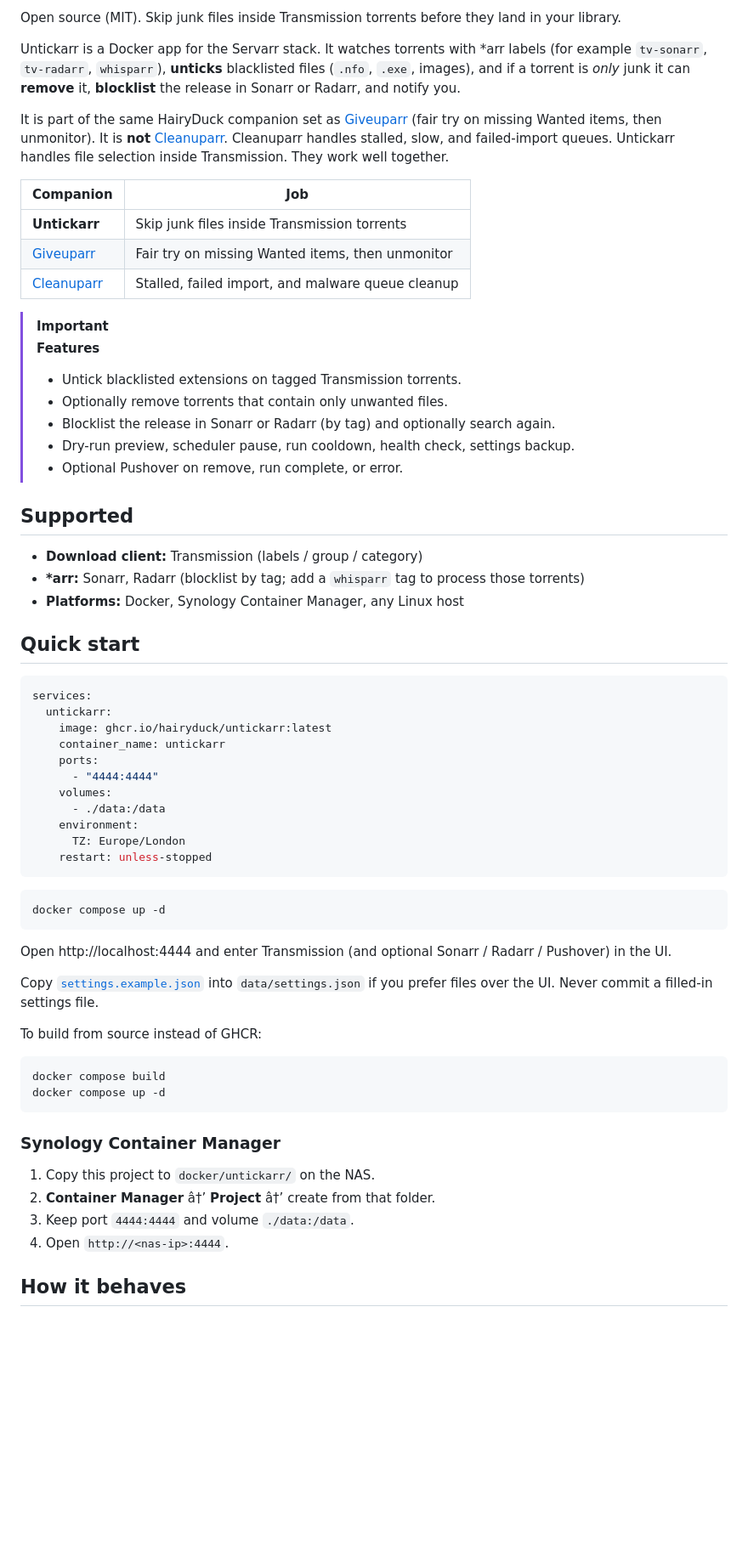
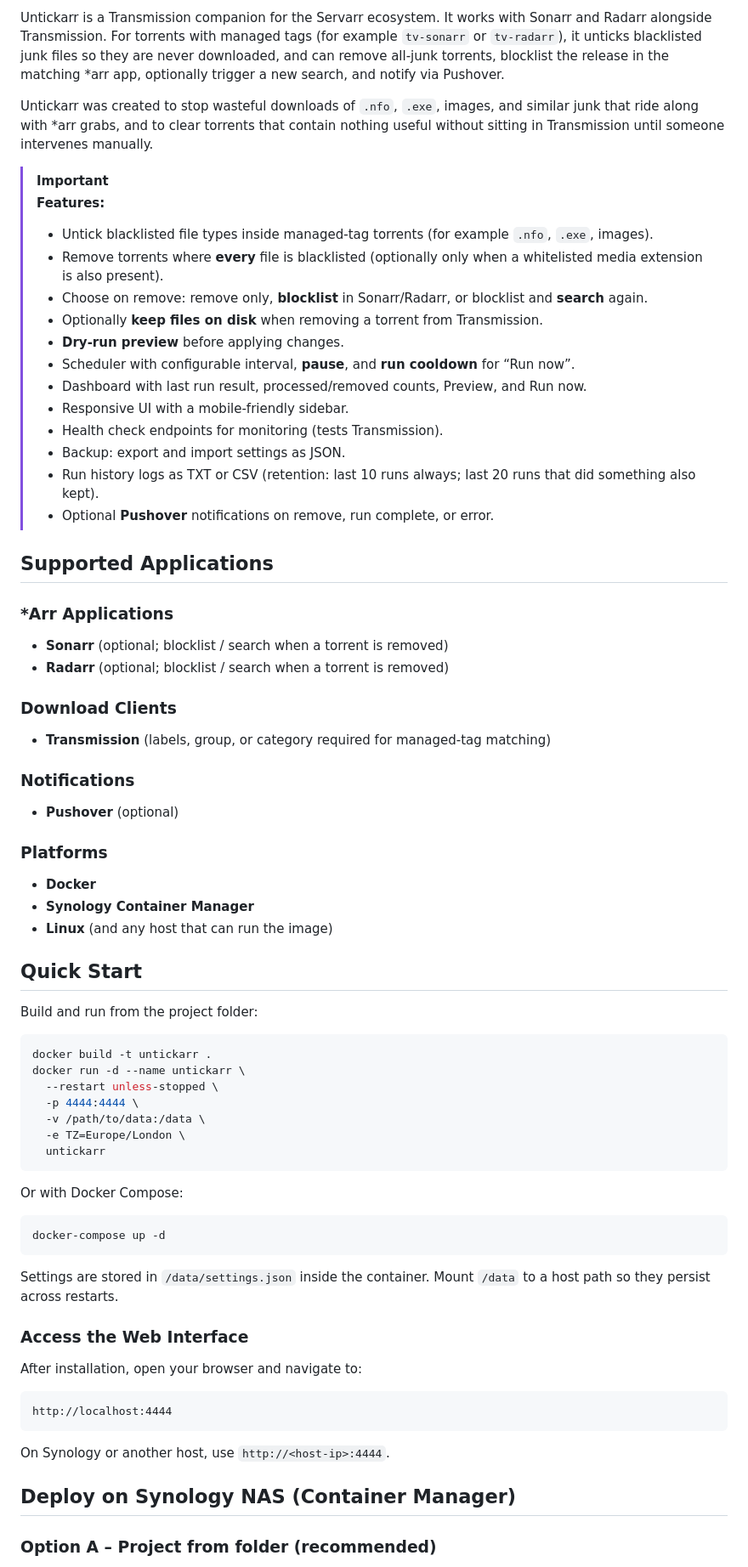
Before and after one commit to HairyDuck/untickarr, a Markdown page: README.md, the part around one of its changes. Shown at 85% size. Drawn GitHub-style; blank space fills up the shorter version.

Commit message:
Restyle README to match Cleanuparr-style project landing page.

````diff
--- a/README.md
+++ b/README.md
@@ -8,67 +4,73 @@
 
-Open source (MIT). Skip junk files inside Transmission torrents before they land in your library.
+Untickarr is a Transmission companion for the Servarr ecosystem. It works with Sonarr and Radarr alongside Transmission. For torrents with managed tags (for example `tv-sonarr` or `tv-radarr`), it unticks blacklisted junk files so they are never downloaded, and can remove all-junk torrents, blocklist the release in the matching *arr app, optionally trigger a new search, and notify via Pushover.
 
-Untickarr is a Docker app for the Servarr stack. It watches torrents with *arr labels (for example `tv-sonarr`, `tv-radarr`, `whisparr`), **unticks** blacklisted files (`.nfo`, `.exe`, images), and if a torrent is *only* junk it can **remove** it, **blocklist** the release in Sonarr or Radarr, and notify you.
-
-It is part of the same HairyDuck companion set as [Giveuparr](https://github.com/HairyDuck/giveuparr) (fair try on missing Wanted items, then unmonitor). It is **not** [Cleanuparr](https://github.com/Cleanuparr/Cleanuparr). Cleanuparr handles stalled, slow, and failed-import queues. Untickarr handles file selection inside Transmission. They work well together.
-
-| Companion | Job |
-| --- | --- |
-| **Untickarr** | Skip junk files inside Transmission torrents |
-| [Giveuparr](https://github.com/HairyDuck/giveuparr) | Fair try on missing Wanted items, then unmonitor |
-| [Cleanuparr](https://github.com/Cleanuparr/Cleanuparr) | Stalled, failed import, and malware queue cleanup |
+Untickarr was created to stop wasteful downloads of `.nfo`, `.exe`, images, and similar junk that ride along with *arr grabs, and to clear torrents that contain nothing useful without sitting in Transmission until someone intervenes manually.
 
 > [!IMPORTANT]
-> **Features**
-> - Untick blacklisted extensions on tagged Transmission torrents.
-> - Optionally remove torrents that contain only unwanted files.
-> - Blocklist the release in Sonarr or Radarr (by tag) and optionally search again.
-> - Dry-run preview, scheduler pause, run cooldown, health check, settings backup.
-> - Optional Pushover on remove, run complete, or error.
+> **Features:**
+> - Untick blacklisted file types inside managed-tag torrents (for example `.nfo`, `.exe`, images).
+> - Remove torrents where **every** file is blacklisted (optionally only when a whitelisted media extension is also present).
+> - Choose on remove: remove only, **blocklist** in Sonarr/Radarr, or blocklist and **search** again.
+> - Optionally **keep files on disk** when removing a torrent from Transmission.
+> - **Dry-run preview** before applying changes.
+> - Scheduler with configurable interval, **pause**, and **run cooldown** for “Run now”.
+> - Dashboard with last run result, processed/removed counts, Preview, and Run now.
+> - Responsive UI with a mobile-friendly sidebar.
+> - Health check endpoints for monitoring (tests Transmission).
+> - Backup: export and import settings as JSON.
+> - Run history logs as TXT or CSV (retention: last 10 runs always; last 20 runs that did something also kept).
+> - Optional **Pushover** notifications on remove, run complete, or error.
 
-## Supported
+## Supported Applications
 
-- **Download client:** Transmission (labels / group / category)
-- **\*arr:** Sonarr, Radarr (blocklist by tag; add a `whisparr` tag to process those torrents)
-- **Platforms:** Docker, Synology Container Manager, any Linux host
+### *Arr Applications
+- **Sonarr** (optional; blocklist / search when a torrent is removed)
+- **Radarr** (optional; blocklist / search when a torrent is removed)
 
-## Quick start
+### Download Clients
+- **Transmission** (labels, group, or category required for managed-tag matching)
 
-```yaml
-services:
-  untickarr:
-    image: ghcr.io/hairyduck/untickarr:latest
-    container_name: untickarr
-    ports:
-      - "4444:4444"
-    volumes:
-      - ./data:/data
-    environment:
-      TZ: Europe/London
-    restart: unless-stopped
+### Notifications
+- **Pushover** (optional)
+
+### Platforms
+- **Docker**
+- **Synology Container Manager**
+- **Linux** (and any host that can run the image)
+
+## Quick Start
+
+Build and run from the project folder:
+
+```bash
+docker build -t untickarr .
+docker run -d --name untickarr \
+  --restart unless-stopped \
+  -p 4444:4444 \
+  -v /path/to/data:/data \
+  -e TZ=Europe/London \
+  untickarr
 ```
 
+Or with Docker Compose:
+
 ```bash
-docker compose up -d
+docker-compose up -d
 ```
 
-Open http://localhost:4444 and enter Transmission (and optional Sonarr / Radarr / Pushover) in the UI.
+Settings are stored in `/data/settings.json` inside the container. Mount `/data` to a host path so they persist across restarts.
 
-Copy [`settings.example.json`](settings.example.json) into `data/settings.json` if you prefer files over the UI. Never commit a filled-in settings file.
+### Access the Web Interface
 
-To build from source instead of GHCR:
+After installation, open your browser and navigate to:
 
-```bash
-docker compose build
-docker compose up -d
+```
+http://localhost:4444
 ```
 
-### Synology Container Manager
+On Synology or another host, use `http://<host-ip>:4444`.
 
-1. Copy this project to `docker/untickarr/` on the NAS.
-2. **Container Manager** â†’ **Project** â†’ create from that folder.
-3. Keep port `4444:4444` and volume `./data:/data`.
-4. Open `http://<nas-ip>:4444`.
+## Deploy on Synology NAS (Container Manager)
 
-## How it behaves
+### Option A – Project from folder (recommended)
 
````
Also changed, not shown: other parts of README.md (+63 -40 lines).
